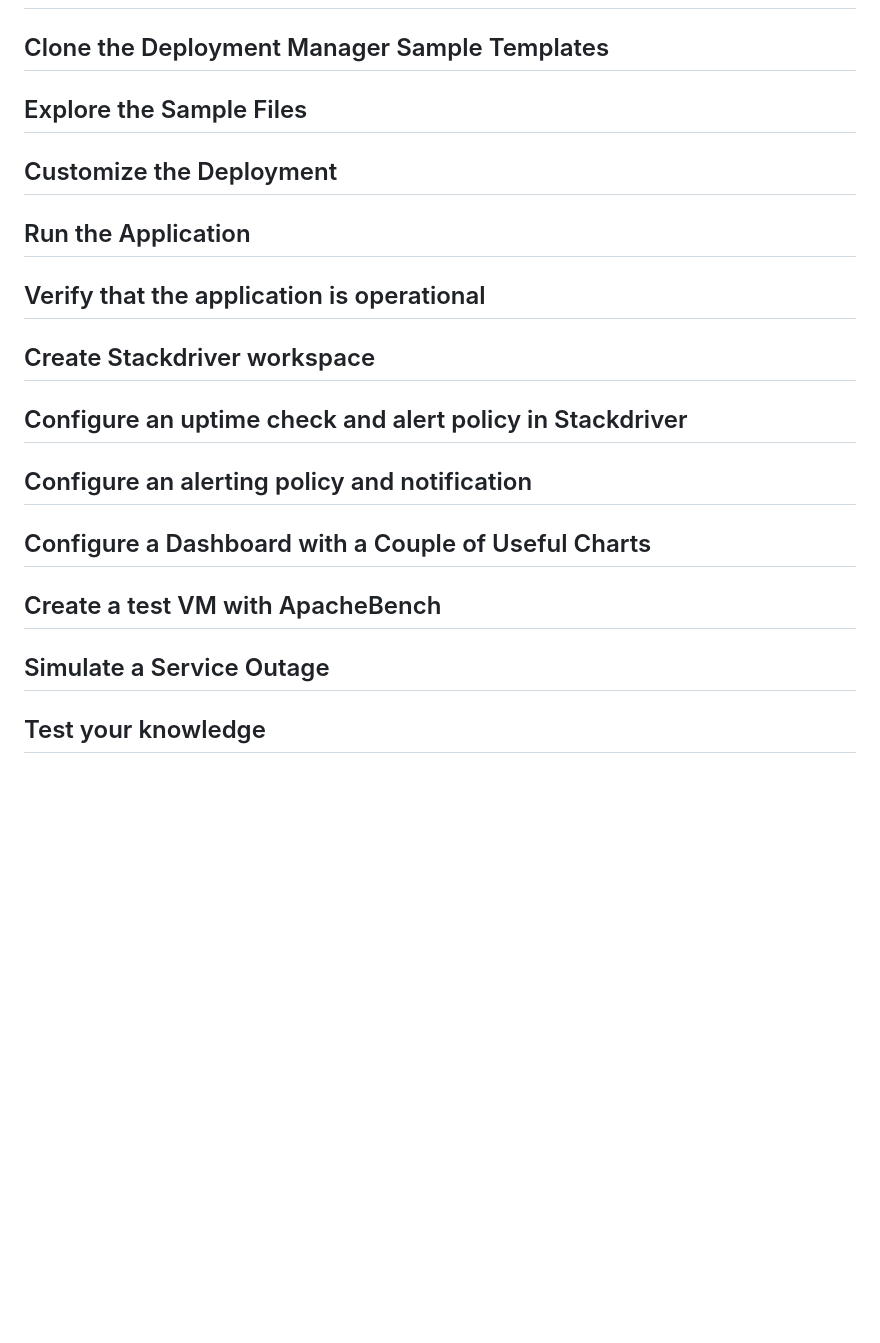
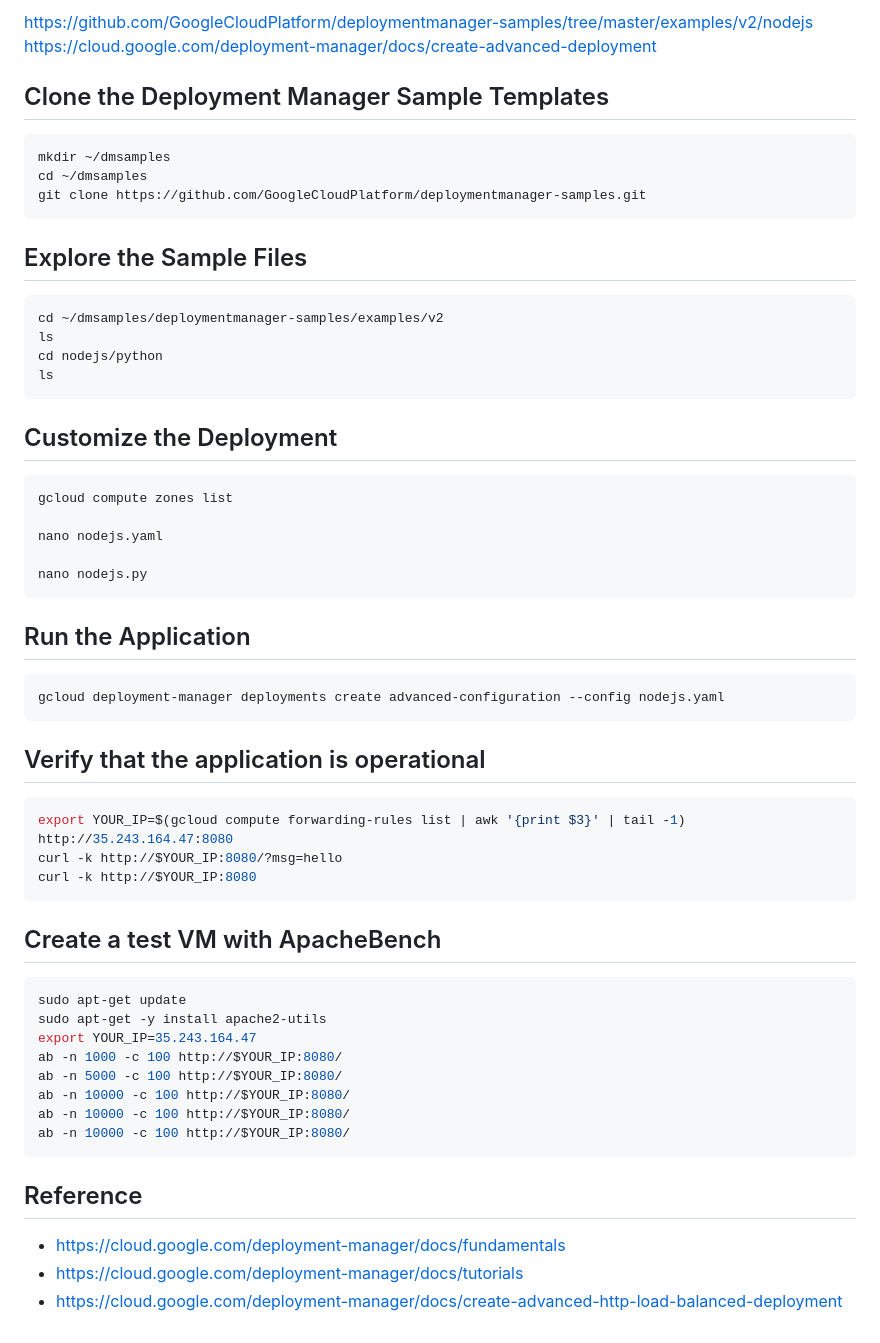
Before and after one commit to nabinno/dojo, a Markdown page: qwiklabs/deployment_manager_full_production.md, the part around the change printed below. Rendered like a GitHub page; blank space fills up the shorter version.

Commit message:
Complete Qwiklabs - Deployment Manager - Full Production.

````diff
--- a/qwiklabs/deployment_manager_full_production.md
+++ b/qwiklabs/deployment_manager_full_production.md
@@ -29,12 +53,57 @@ url: https://google.qwiklabs.com/focuses/981
+https://github.com/GoogleCloudPlatform/deploymentmanager-samples/tree/master/examples/v2/nodejs
+https://cloud.google.com/deployment-manager/docs/create-advanced-deployment
+
+
 ## Clone the Deployment Manager Sample Templates
+```sh
+mkdir ~/dmsamples
+cd ~/dmsamples
+git clone https://github.com/GoogleCloudPlatform/deploymentmanager-samples.git
+```
+
 ## Explore the Sample Files
+```sh
+cd ~/dmsamples/deploymentmanager-samples/examples/v2
+ls
+cd nodejs/python
+ls
+```
+
 ## Customize the Deployment
+```sh
+gcloud compute zones list
+
+nano nodejs.yaml
+
+nano nodejs.py
+```
+
 ## Run the Application
+```sh
+gcloud deployment-manager deployments create advanced-configuration --config nodejs.yaml
+```
+
 ## Verify that the application is operational
-## Create Stackdriver workspace
-## Configure an uptime check and alert policy in Stackdriver
-## Configure an alerting policy and notification
-## Configure a Dashboard with a Couple of Useful Charts
+```sh
+export YOUR_IP=$(gcloud compute forwarding-rules list | awk '{print $3}' | tail -1)
+http://35.243.164.47:8080
+curl -k http://$YOUR_IP:8080/?msg=hello
+curl -k http://$YOUR_IP:8080
+```
+
 ## Create a test VM with ApacheBench
-## Simulate a Service Outage
-## Test your knowledge
+```sh
+sudo apt-get update
+sudo apt-get -y install apache2-utils
+export YOUR_IP=35.243.164.47
+ab -n 1000 -c 100 http://$YOUR_IP:8080/
+ab -n 5000 -c 100 http://$YOUR_IP:8080/
+ab -n 10000 -c 100 http://$YOUR_IP:8080/
+ab -n 10000 -c 100 http://$YOUR_IP:8080/
+ab -n 10000 -c 100 http://$YOUR_IP:8080/
+```
+
+## Reference
+- https://cloud.google.com/deployment-manager/docs/fundamentals
+- https://cloud.google.com/deployment-manager/docs/tutorials
+- https://cloud.google.com/deployment-manager/docs/create-advanced-http-load-balanced-deployment
````
Also changed, not shown: other parts of qwiklabs/deployment_manager_full_production.md (+36 -12 lines), qwiklabs/deployment_manager_full_production.png (added).
